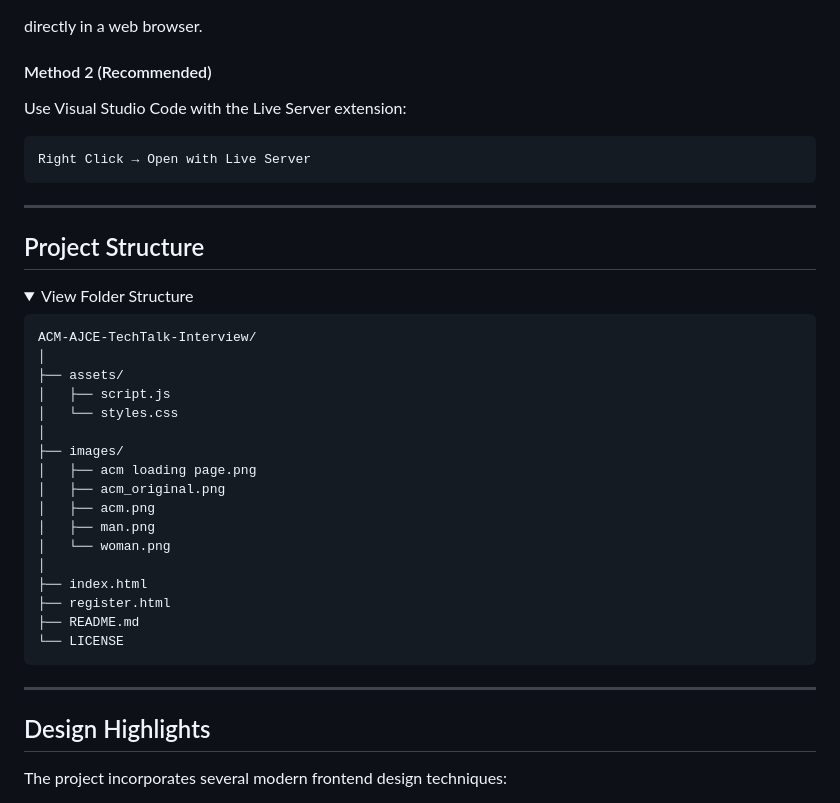
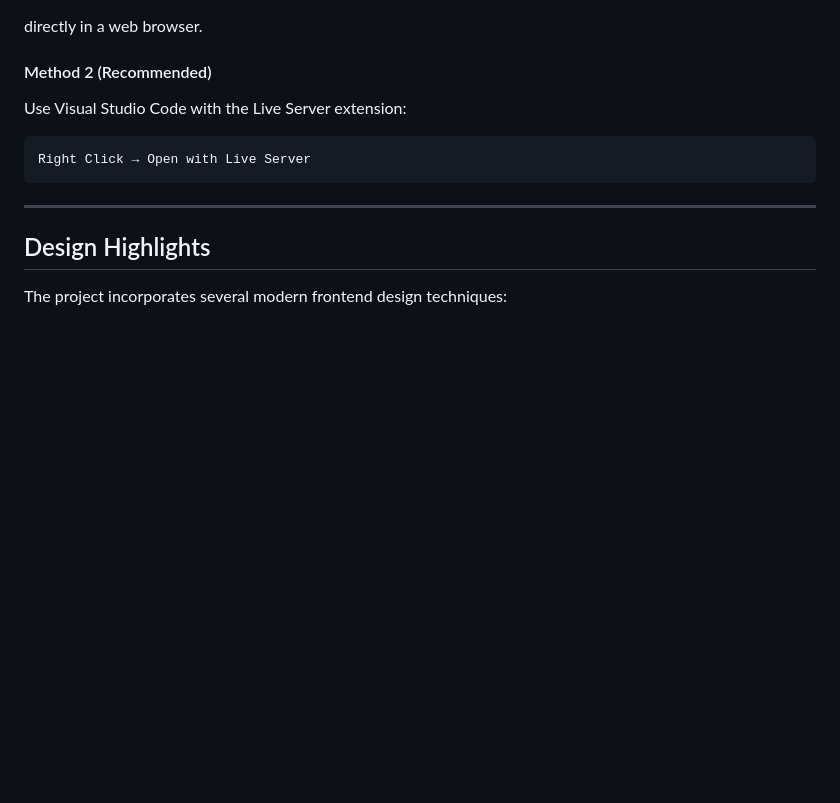
Before and after one commit to edwingeorgeshaji/ACM-AJCE-TechTalk-Interview, a Markdown page: README.md, the part around the change. Rendered like a GitHub page; folded sections open; blank space fills up the shorter version.

````diff
--- a/README.md
+++ b/README.md
@@ -164,35 +164,6 @@ Right Click → Open with Live Server
 
 ---
 
-## Project Structure
-
-<details>
-<summary>View Folder Structure</summary>
-
-```text
-ACM-AJCE-TechTalk-Interview/
-│
-├── assets/
-│   ├── script.js
-│   └── styles.css
-│
-├── images/
-│   ├── acm loading page.png
-│   ├── acm_original.png
-│   ├── acm.png
-│   ├── man.png
-│   └── woman.png
-│
-├── index.html
-├── register.html
-├── README.md
-└── LICENSE
-```
-
-</details>
-
----
-
 ## Design Highlights
 
 The project incorporates several modern frontend design techniques:
````
